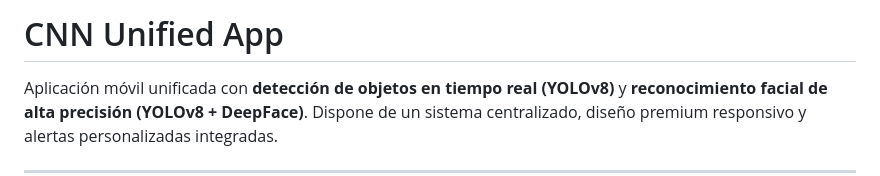
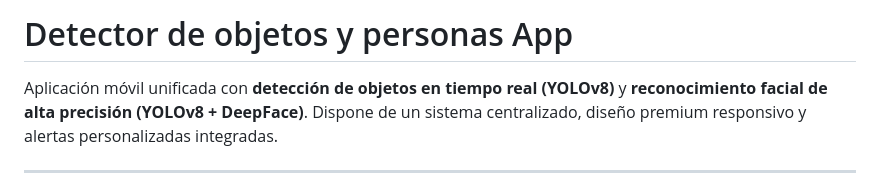
Before and after one commit to JonathanAfanador/proyect_yolo, a Markdown page: README.md, the part around the change. Drawn GitHub-style.

```diff
--- a/README.md
+++ b/README.md
@@ -1,4 +1,4 @@
-# CNN Unified App
+# Detector de objetos y personas App
 
 Aplicación móvil unificada con **detección de objetos en tiempo real (YOLOv8)** y **reconocimiento facial de alta precisión (YOLOv8 + DeepFace)**. Dispone de un sistema centralizado, diseño premium responsivo y alertas personalizadas integradas.
 
```
